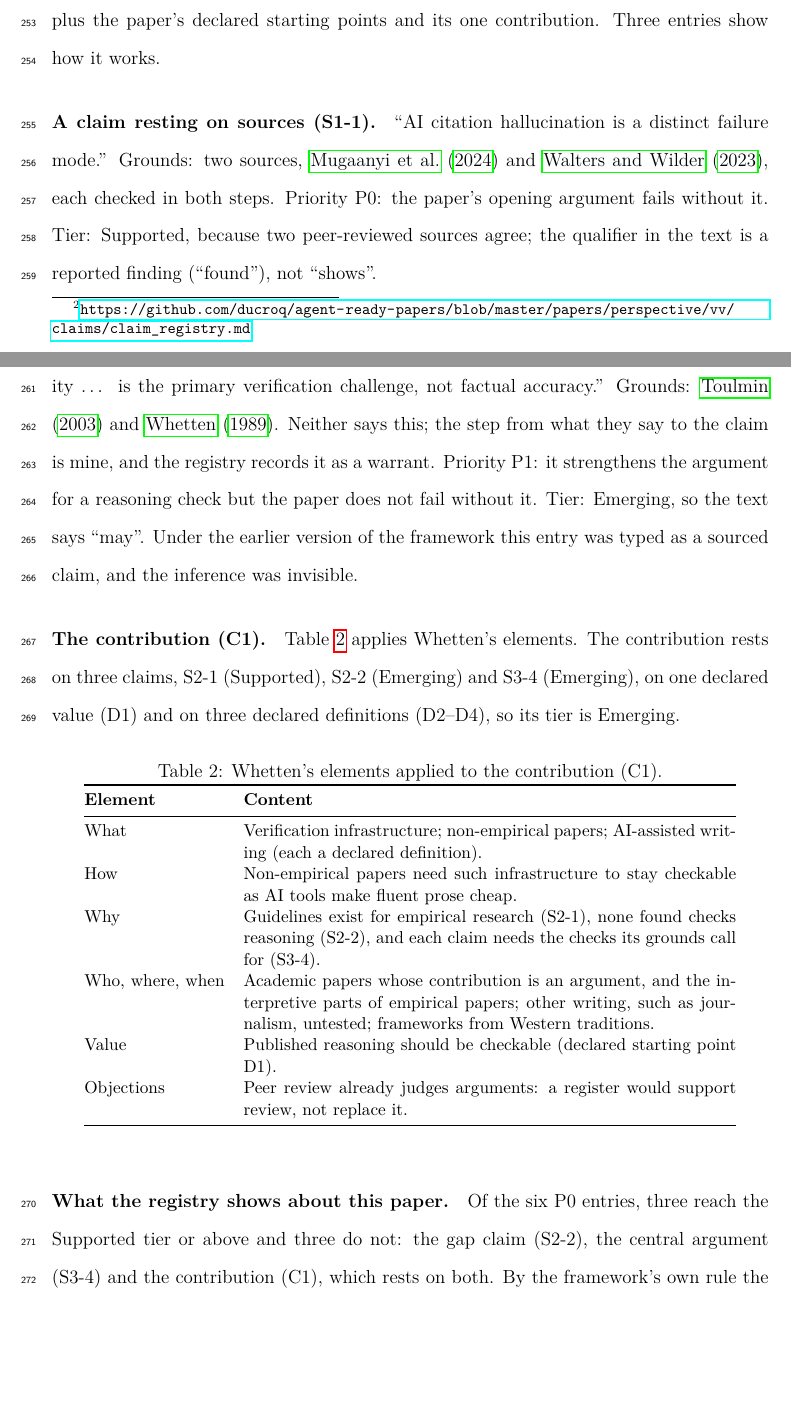
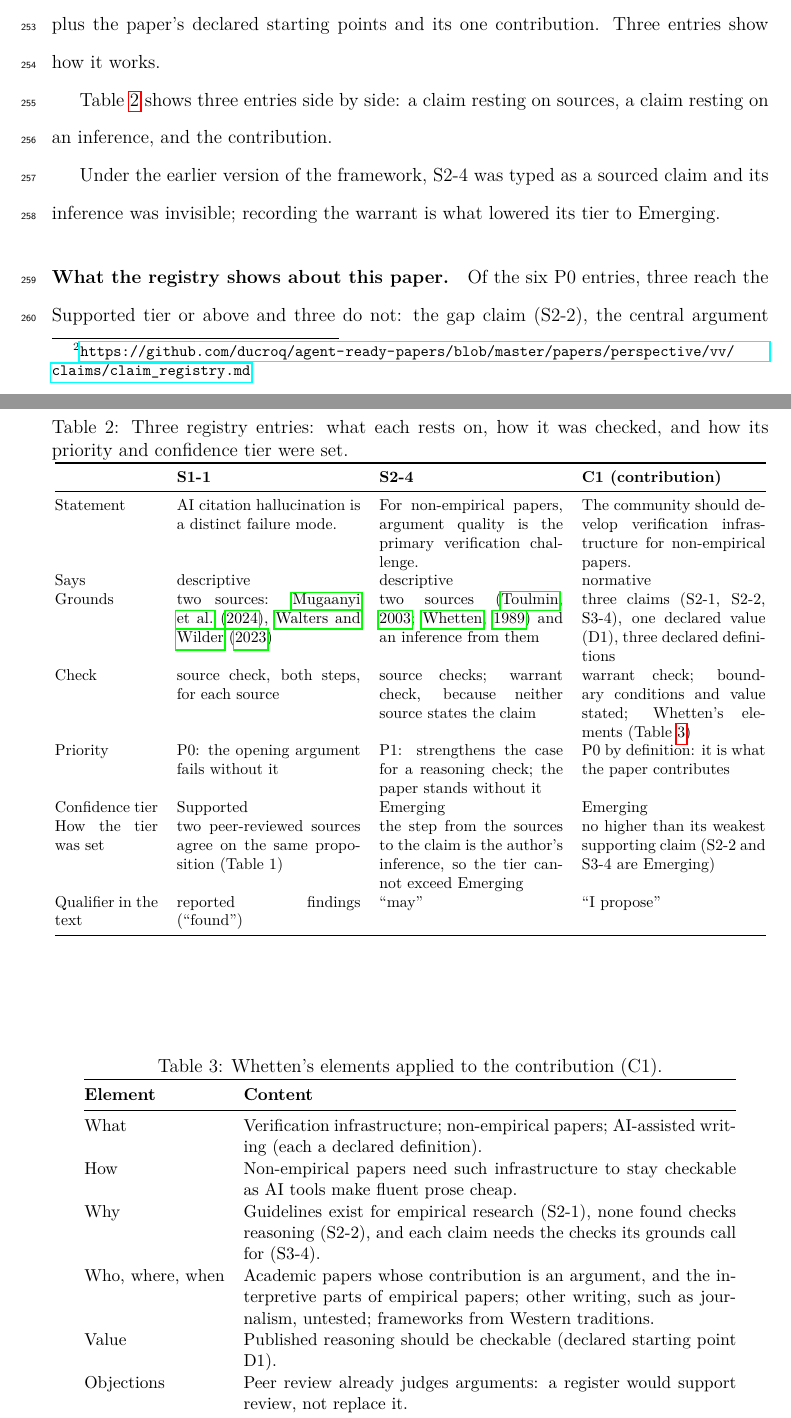
Before and after one commit to ducroq/agent-ready-papers, a LaTeX paper (papers/perspective/manuscript.tex): two parts of pages 11 and 12 of 17, joined at a grey line, cut so that both start at the same text, the shorter picture padded with empty space. Compiled offline with pdfLaTeX.

Commit message:
Paper 1 draft 2: worked examples as one table with priority, tier and how each was set (feedback #27)
Co-Authored-By: Claude Opus 5.5 <noreply@anthropic.com>

```diff
--- a/papers/perspective/manuscript.tex
+++ b/papers/perspective/manuscript.tex
@@ -483,27 +483,34 @@ records each claim's grounds, warrant, qualifier, confidence tier and
 priority, plus the paper's declared starting points and its one
 contribution.  Three entries show how it works.
 
-\paragraph{A claim resting on sources (S1-1).}
-``AI citation hallucination is a distinct failure mode.''  Grounds: two
-sources, \citet{mugaanyi2024} and \citet{walters2023}, each checked in
-both steps.  Priority P0: the paper's opening argument fails without it.
-Tier: Supported, because two peer-reviewed sources agree; the qualifier
-in the text is a reported finding (``found''), not ``shows''.
+Table~\ref{tab:examples} shows three entries side by side: a claim
+resting on sources, a claim resting on an inference, and the
+contribution.
 
-\paragraph{A claim resting on an inference (S2-4).}
-``For non-empirical papers, argument quality \ldots{} is the primary
-verification challenge, not factual accuracy.''  Grounds: \citet{toulmin2003} and \citet{whetten1989}.
-Neither says this; the step from what they say to the claim is mine, and
-the registry records it as a warrant.  Priority P1: it strengthens the
-argument for a reasoning check but the paper does not fail without it.
-Tier: Emerging, so the text says ``may''.  Under the earlier version of the framework this entry was
-typed as a sourced claim, and the inference was invisible.
+\begin{table}[htbp]
+\centering
+\caption{Three registry entries: what each rests on, how it was checked, and how its priority and confidence tier were set.}
+\label{tab:examples}
+\footnotesize
+\begin{tabular}{@{}p{2.3cm}p{4.1cm}p{4.1cm}p{4.1cm}@{}}
+\toprule
+ & \textbf{S1-1} & \textbf{S2-4} & \textbf{C1 (contribution)} \\
+\midrule
+Statement & AI citation hallucination is a distinct failure mode. & For non-empirical papers, argument quality is the primary verification challenge. & The community should develop verification infrastructure for non-empirical papers. \\
+Says & descriptive & descriptive & normative \\
+Grounds & two sources: \citet{mugaanyi2024}, \citet{walters2023} & two sources (\citealp{toulmin2003}; \citealp{whetten1989}) and an inference from them & three claims (S2-1, S2-2, S3-4), one declared value (D1), three declared definitions \\
+Check & source check, both steps, for each source & source checks; warrant check, because neither source states the claim & warrant check; boundary conditions and value stated; Whetten's elements (Table~\ref{tab:whetten}) \\
+Priority & P0: the opening argument fails without it & P1: strengthens the case for a reasoning check; the paper stands without it & P0 by definition: it is what the paper contributes \\
+Confidence tier & Supported & Emerging & Emerging \\
+How the tier was set & two peer-reviewed sources agree on the same proposition (Table~1) & the step from the sources to the claim is the author's inference, so the tier cannot exceed Emerging & no higher than its weakest supporting claim (S2-2 and S3-4 are Emerging) \\
+Qualifier in the text & reported findings (``found'') & ``may'' & ``I propose'' \\
+\bottomrule
+\end{tabular}
+\end{table}
 
-\paragraph{The contribution (C1).}
-Table~\ref{tab:whetten} applies Whetten's elements.  The contribution
-rests on three claims, S2-1 (Supported), S2-2 (Emerging) and S3-4
-(Emerging), on one declared value (D1) and on three declared
-definitions (D2--D4), so its tier is Emerging.
+Under the earlier version of the framework, S2-4 was typed as a sourced
+claim and its inference was invisible; recording the warrant is what
+lowered its tier to Emerging.
 
 \begin{table}[htbp]
 \centering
```
Also changed, not shown: papers/perspective/manuscript.pdf.
